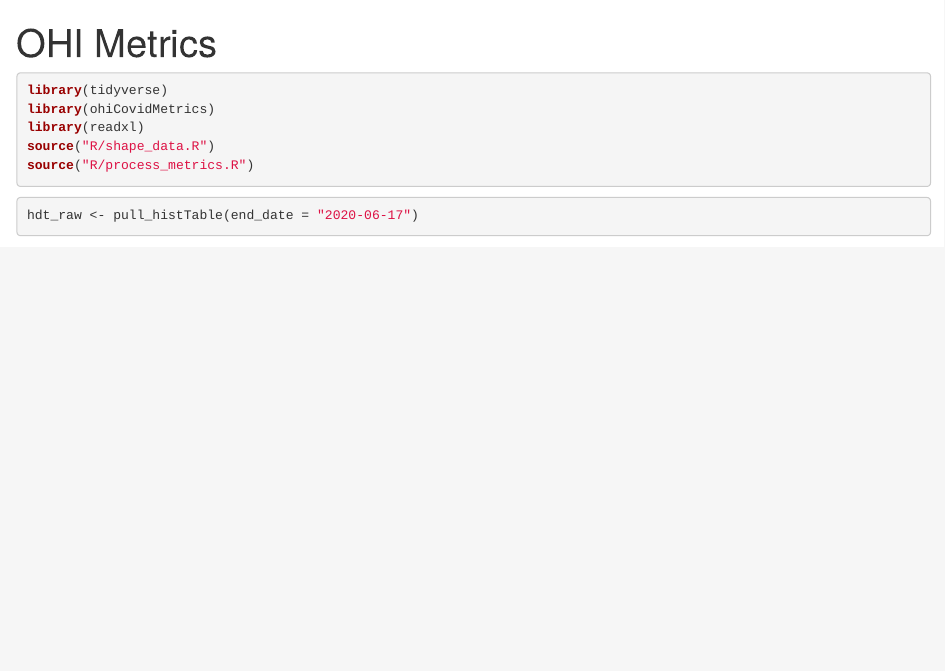
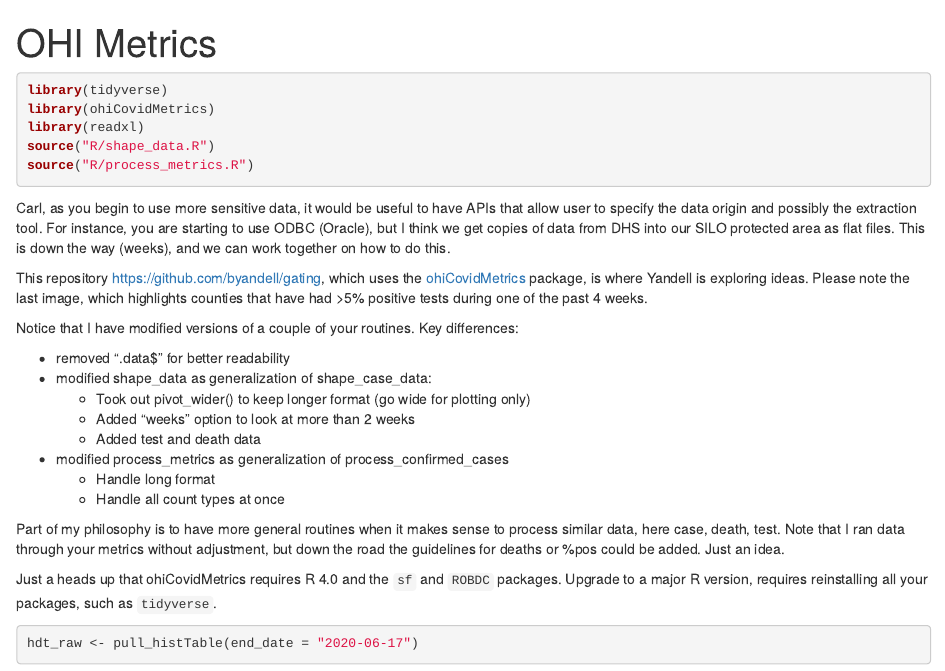
Before and after one commit to SteveGoldstein/gating, an R Markdown document (ohidata.Rmd): the page in a window 1100 px wide, from its top. Rendered offline with R 4.5, knitr and Pandoc, with nearby package versions; some code elsewhere in the file could not run offline.

Commit message:
added overview comments from emails

````diff
--- a/ohidata.Rmd
+++ b/ohidata.Rmd
@@ -14,6 +14,26 @@ library(readxl)
 source("R/shape_data.R")
 source("R/process_metrics.R")
 ```
+
+Carl, as you begin to use more sensitive data, it would be useful to have APIs that allow user to specify the data origin and possibly the extraction tool. For instance, you are starting to use ODBC (Oracle), but I think we get copies of data from DHS into our SILO protected area as flat files. This is down the way (weeks), and we can work together on how to do this.
+
+This repository <https://github.com/byandell/gating>, which uses the [ohiCovidMetrics](https://github.com/carlbfrederick/ohiCovidMetrics) package, is where Yandell is exploring ideas.
+Please note the last image, which highlights counties that have had >5% positive tests during one of the past 4 weeks.
+
+Notice that I have modified versions of a couple of your routines. Key differences:
+
+- removed ".data$" for better readability
+- modified shape_data as generalization of shape_case_data:
+    + Took out pivot_wider() to keep longer format (go wide for plotting only)
+    + Added "weeks" option to look at more than 2 weeks
+    + Added test and death data
+- modified process_metrics as generalization of process_confirmed_cases
+    + Handle long format
+    + Handle all count types at once
+
+Part of my philosophy is to have more general routines when it makes sense to process similar data, here case, death, test. Note that I ran data through your metrics without adjustment, but down the road the guidelines for deaths or %pos could be added. Just an idea.
+
+Just a heads up that ohiCovidMetrics requires R 4.0 and the `sf` and `ROBDC` packages. Upgrade to a major R version, requires reinstalling all your packages, such as `tidyverse`.
 
 ```{r pull-hist-table, message=FALSE}
 hdt_raw <- pull_histTable(end_date = "2020-06-17")
````
